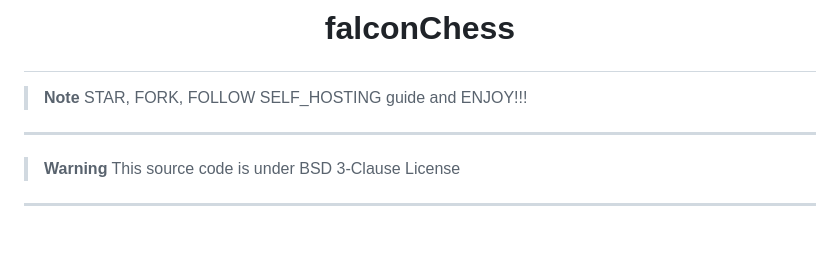
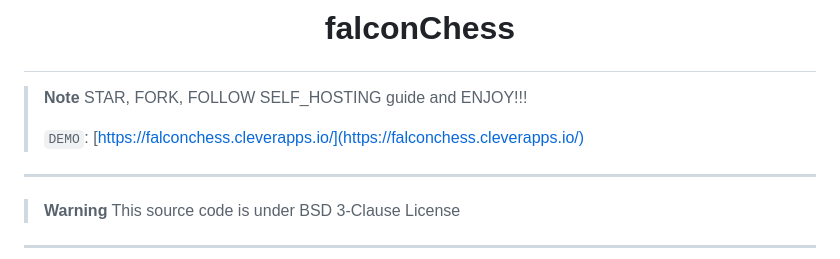
Before and after one commit to JeherillaJanwar/falconChess, a Markdown page: README.md, the part around the change. Rendered like a GitHub page; blank space fills up the shorter version.

Commit message:
Add demo link

```diff
--- a/README.md
+++ b/README.md
@@ -2,6 +2,8 @@
 
 > **Note**
 > STAR, FORK, FOLLOW SELF_HOSTING guide and ENJOY!!!
+>
+> `DEMO`: [https://falconchess.cleverapps.io/](https://falconchess.cleverapps.io/)
 
 <hr />
 
```
